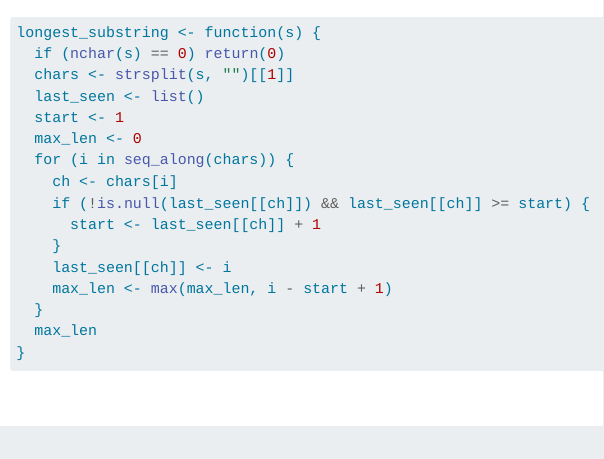
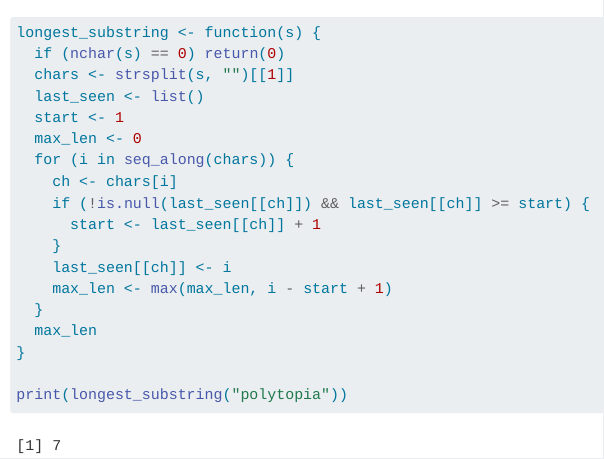
Before and after one commit to cherriechang/psych251-ps1, a Quarto document (hello.qmd): the page in a window 1100 px wide, from its top. Rendered offline with R 4.5, knitr and Pandoc in place of Quarto, with nearby package versions.

Commit message:
example run

````diff
--- a/hello.qmd
+++ b/hello.qmd
@@ -15,4 +15,6 @@ longest_substring <- function(s) {
   }
   max_len
 }
+
+print(longest_substring("polytopia"))
 ```
````
